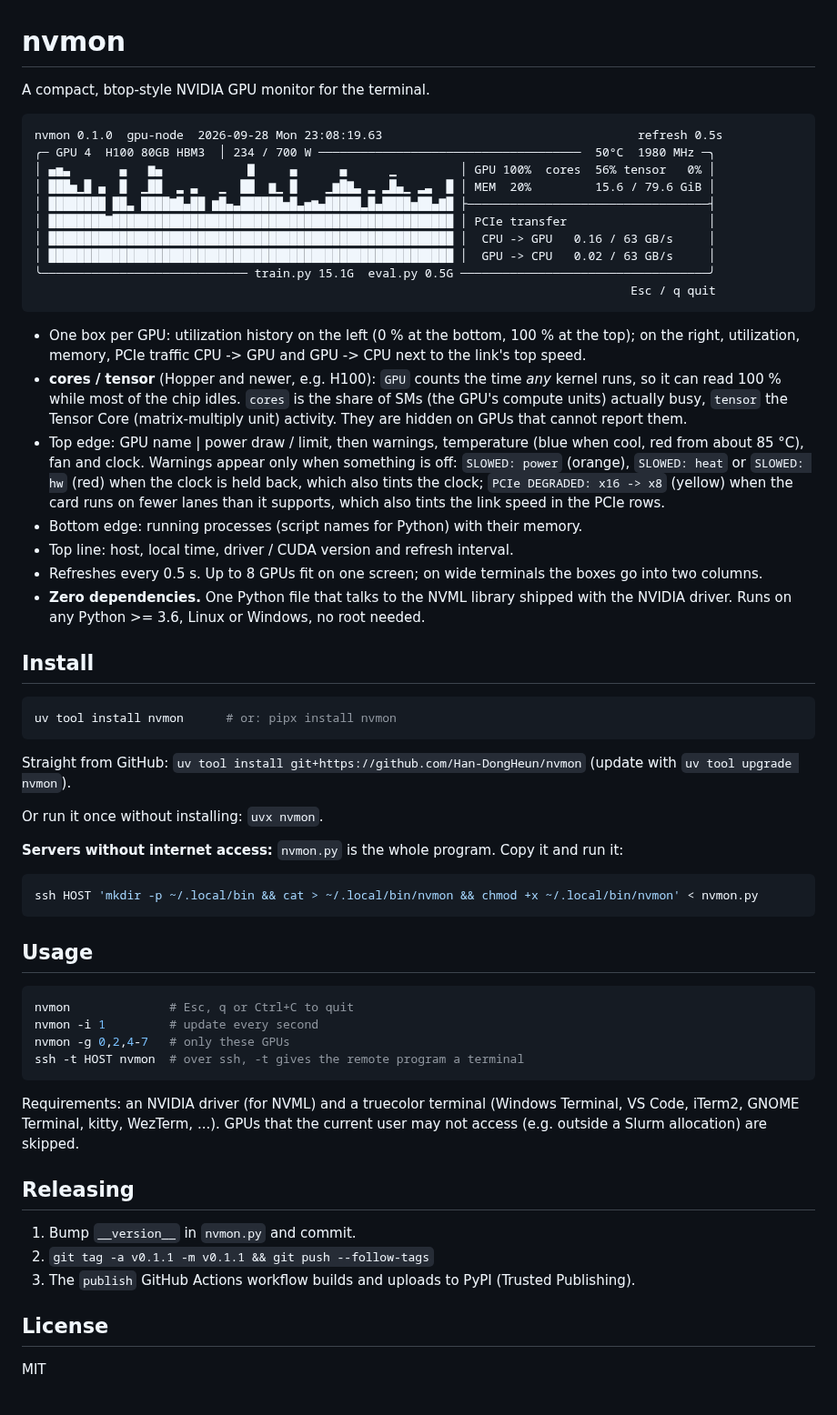
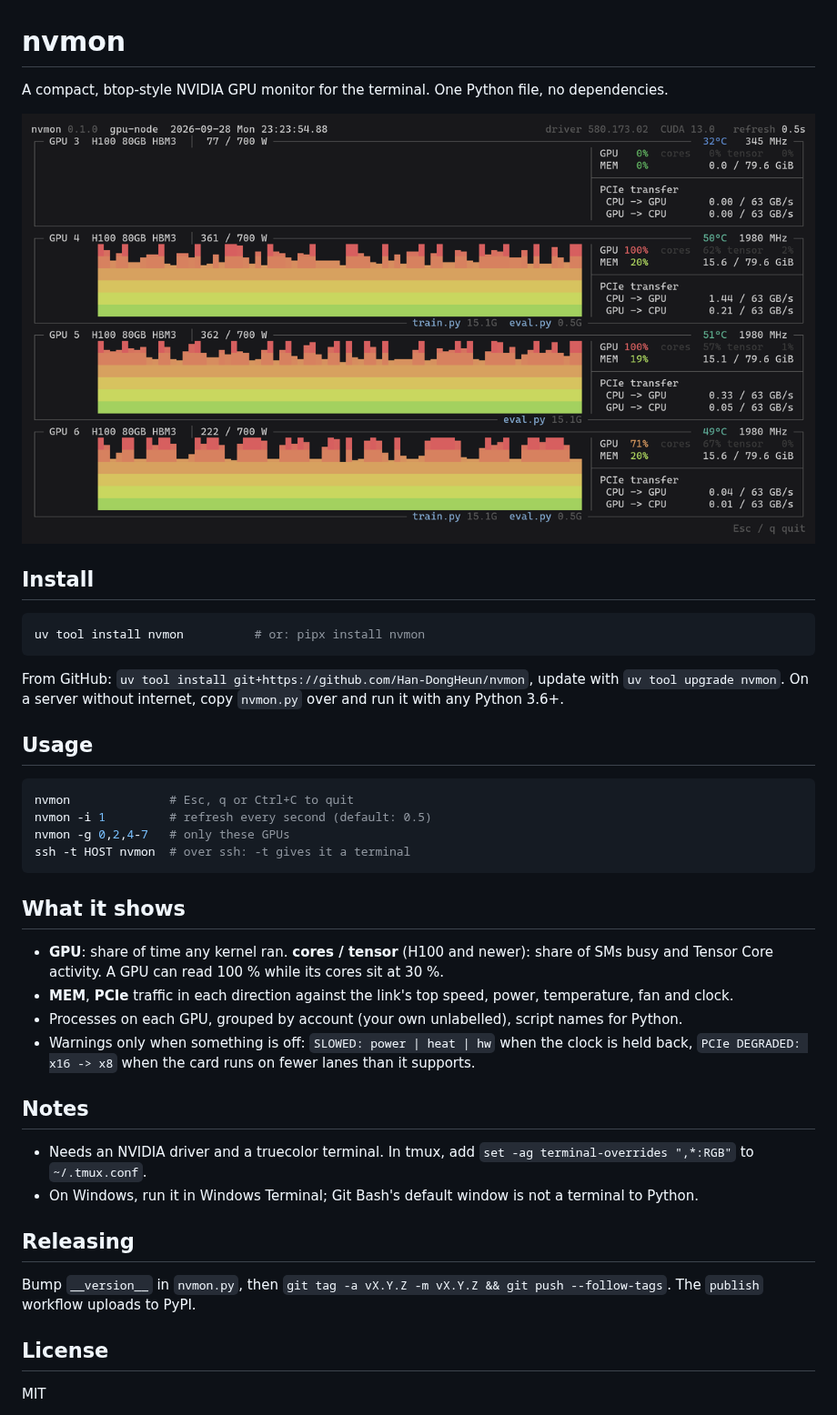
Before and after one commit to Han-DongHeun/nvmon, a Markdown page: README.md, the part around the change. Shown at 91% size. Drawn GitHub-style; pictures changed too: docs/screenshot.png (added).

````diff
--- a/README.md
+++ b/README.md
@@ -1,74 +1,48 @@
 # nvmon
 
-A compact, btop-style NVIDIA GPU monitor for the terminal.
+A compact, btop-style NVIDIA GPU monitor for the terminal. One Python file, no dependencies.
 
-```
-nvmon 0.1.0  gpu-node  2026-09-28 Mon 23:08:19.63                                    refresh 0.5s
-╭─ GPU 4  H100 80GB HBM3  │ 234 / 700 W ─────────────────────────────────────  50°C  1980 MHz ─╮
-│ ▄▅▃       ▄   ▆▄            ▇     ▄      ▄      ▁         │ GPU 100%  cores  56% tensor   0% │
-│ ███▅▁█ ▄  █  ▁██  ▂ ▃   ▁  ██  ▆▁ █    ▁▆█▇▃ ▂ ▂█▄▁ ▂▃  █ │ MEM  20%         15.6 / 79.6 GiB │
-│ ████████ ██▃ ████▇█▄██ ▆█▄▃██████▅█▃▅▆▄█████▂█▄████▅██▄▇█ ├──────────────────────────────────┤
-│ ████████▇████████████████████████████████████████████████ │ PCIe transfer                    │
-│ █████████████████████████████████████████████████████████ │  CPU -> GPU   0.16 / 63 GB/s     │
-│ █████████████████████████████████████████████████████████ │  GPU -> CPU   0.02 / 63 GB/s     │
-╰───────────────────────────── train.py 15.1G  eval.py 0.5G ───────────────────────────────────╯
-                                                                                    Esc / q quit
-```
-
-- One box per GPU: utilization history on the left (0 % at the bottom, 100 % at the top);
-  on the right, utilization, memory, PCIe traffic CPU -> GPU and GPU -> CPU next to the link's
-  top speed.
-- **cores / tensor** (Hopper and newer, e.g. H100): `GPU` counts the time *any* kernel runs,
-  so it can read 100 % while most of the chip idles. `cores` is the share of SMs (the GPU's
-  compute units) actually busy, `tensor` the Tensor Core (matrix-multiply unit) activity.
-  They are hidden on GPUs that cannot report them.
-- Top edge: GPU name | power draw / limit, then warnings, temperature (blue when cool, red
-  from about 85 °C), fan and clock. Warnings appear only when something is off:
-  `SLOWED: power` (orange), `SLOWED: heat` or `SLOWED: hw` (red) when the clock is held back,
-  which also tints the clock; `PCIe DEGRADED: x16 -> x8` (yellow) when the card runs on fewer
-  lanes than it supports, which also tints the link speed in the PCIe rows.
-- Bottom edge: running processes (script names for Python) with their memory.
-- Top line: host, local time, driver / CUDA version and refresh interval.
-- Refreshes every 0.5 s. Up to 8 GPUs fit on one screen; on wide terminals the boxes
-  go into two columns.
-- **Zero dependencies.** One Python file that talks to the NVML library shipped with the
-  NVIDIA driver. Runs on any Python >= 3.6, Linux or Windows, no root needed.
+![nvmon on an 8x H100 node](https://raw.githubusercontent.com/Han-DongHeun/nvmon/main/docs/screenshot.png)
 
 ## Install
 
 ```bash
-uv tool install nvmon      # or: pipx install nvmon
+uv tool install nvmon          # or: pipx install nvmon
 ```
 
-Straight from GitHub: `uv tool install git+https://github.com/Han-DongHeun/nvmon`
-(update with `uv tool upgrade nvmon`).
-
-Or run it once without installing: `uvx nvmon`.
-
-**Servers without internet access:** `nvmon.py` is the whole program. Copy it and run it:
-
-```bash
-ssh HOST 'mkdir -p ~/.local/bin && cat > ~/.local/bin/nvmon && chmod +x ~/.local/bin/nvmon' < nvmon.py
-```
+From GitHub: `uv tool install git+https://github.com/Han-DongHeun/nvmon`, update with
+`uv tool upgrade nvmon`. On a server without internet, copy `nvmon.py` over and run it with any
+Python 3.6+.
 
 ## Usage
 
 ```bash
 nvmon              # Esc, q or Ctrl+C to quit
-nvmon -i 1         # update every second
+nvmon -i 1         # refresh every second (default: 0.5)
 nvmon -g 0,2,4-7   # only these GPUs
-ssh -t HOST nvmon  # over ssh, -t gives the remote program a terminal
+ssh -t HOST nvmon  # over ssh: -t gives it a terminal
 ```
 
-Requirements: an NVIDIA driver (for NVML) and a truecolor terminal (Windows Terminal, VS Code,
-iTerm2, GNOME Terminal, kitty, WezTerm, ...).
-GPUs that the current user may not access (e.g. outside a Slurm allocation) are skipped.
+## What it shows
+
+- **GPU**: share of time any kernel ran. **cores / tensor** (H100 and newer): share of SMs busy
+  and Tensor Core activity. A GPU can read 100 % while its cores sit at 30 %.
+- **MEM**, **PCIe** traffic in each direction against the link's top speed, power, temperature,
+  fan and clock.
+- Processes on each GPU, grouped by account (your own unlabelled), script names for Python.
+- Warnings only when something is off: `SLOWED: power | heat | hw` when the clock is held back,
+  `PCIe DEGRADED: x16 -> x8` when the card runs on fewer lanes than it supports.
+
+## Notes
+
+- Needs an NVIDIA driver and a truecolor terminal. In tmux, add
+  `set -ag terminal-overrides ",*:RGB"` to `~/.tmux.conf`.
+- On Windows, run it in Windows Terminal; Git Bash's default window is not a terminal to Python.
 
 ## Releasing
 
-1. Bump `__version__` in `nvmon.py` and commit.
-2. `git tag -a v0.1.1 -m v0.1.1 && git push --follow-tags`
-3. The `publish` GitHub Actions workflow builds and uploads to PyPI (Trusted Publishing).
+Bump `__version__` in `nvmon.py`, then `git tag -a vX.Y.Z -m vX.Y.Z && git push --follow-tags`.
+The `publish` workflow uploads to PyPI.
 
 ## License
 
````
Also changed, not shown: 1 other file.
